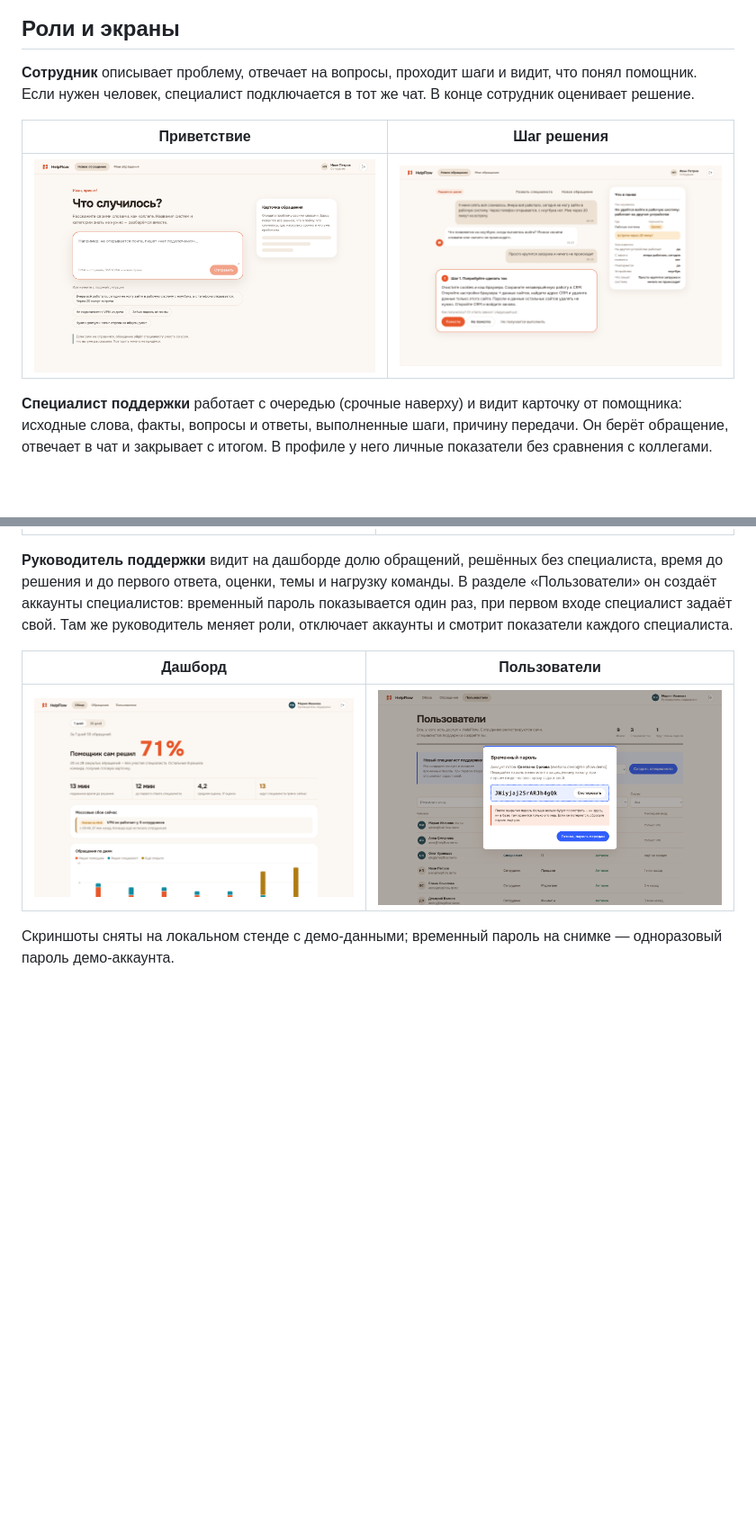
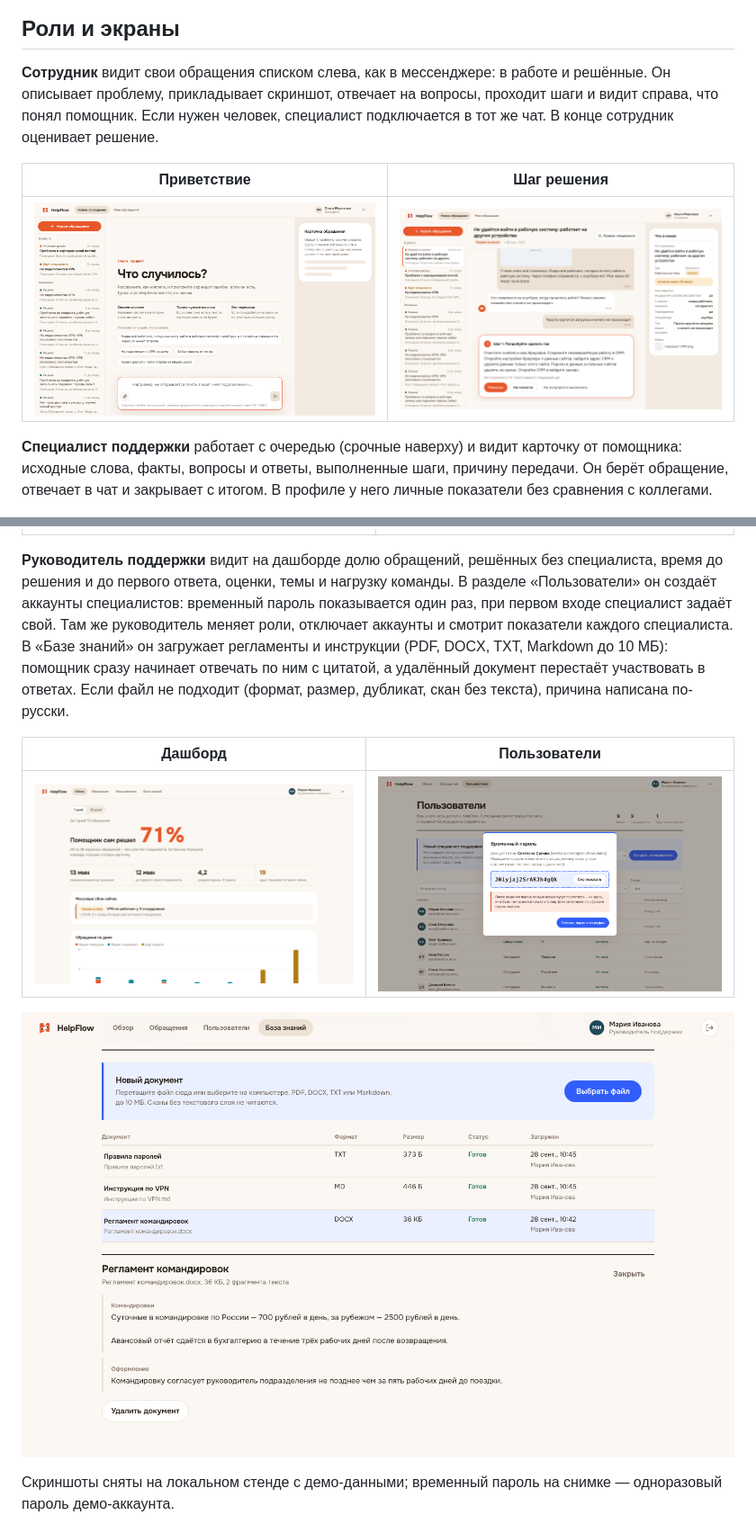
Before and after one commit to moonqerx-droid/GEEKFORCE, a Markdown page: README.md, 2 parts joined by grey strips. Shown at 90% size. Drawn GitHub-style; pictures changed too: docs/screenshots/01-welcome.png, docs/screenshots/03-step.png, docs/screenshots/05-dashboard.png; blank space fills up the shorter version.

```diff
--- a/README.md
+++ b/README.md
@@ -47,7 +58,7 @@
 
 ## Роли и экраны
 
-**Сотрудник** описывает проблему, отвечает на вопросы, проходит шаги и видит, что понял помощник. Если нужен человек, специалист подключается в тот же чат. В конце сотрудник оценивает решение.
+**Сотрудник** видит свои обращения списком слева, как в мессенджере: в работе и решённые. Он описывает проблему, прикладывает скриншот, отвечает на вопросы, проходит шаги и видит справа, что понял помощник. Если нужен человек, специалист подключается в тот же чат. В конце сотрудник оценивает решение.
 
 | Приветствие | Шаг решения |
 |---|---|
@@ -59,11 +70,13 @@
 |---|---|
 | ![Рабочее место специалиста](docs/screenshots/04-operator.png) | ![Профиль специалиста](docs/screenshots/07-profile.png) |
 
-**Руководитель поддержки** видит на дашборде долю обращений, решённых без специалиста, время до решения и до первого ответа, оценки, темы и нагрузку команды. В разделе «Пользователи» он создаёт аккаунты специалистов: временный пароль показывается один раз, при первом входе специалист задаёт свой. Там же руководитель меняет роли, отключает аккаунты и смотрит показатели каждого специалиста.
+**Руководитель поддержки** видит на дашборде долю обращений, решённых без специалиста, время до решения и до первого ответа, оценки, темы и нагрузку команды. В разделе «Пользователи» он создаёт аккаунты специалистов: временный пароль показывается один раз, при первом входе специалист задаёт свой. Там же руководитель меняет роли, отключает аккаунты и смотрит показатели каждого специалиста. В «Базе знаний» он загружает регламенты и инструкции (PDF, DOCX, TXT, Markdown до 10 МБ): помощник сразу начинает отвечать по ним с цитатой, а удалённый документ перестаёт участвовать в ответах. Если файл не подходит (формат, размер, дубликат, скан без текста), причина написана по-русски.
 
 | Дашборд | Пользователи |
 |---|---|
 | ![Дашборд руководителя](docs/screenshots/05-dashboard.png) | ![Раздел «Пользователи» и временный пароль](docs/screenshots/06-users.png) |
+
+![База знаний: документы компании и извлечённые фрагменты](docs/screenshots/09-knowledge.png)
 
 Скриншоты сняты на локальном стенде с демо-данными; временный пароль на снимке — одноразовый пароль демо-аккаунта.
 
```
Also changed, not shown: other parts of README.md (+25 -6 lines), docs/screenshots/02-chat-card.png.
